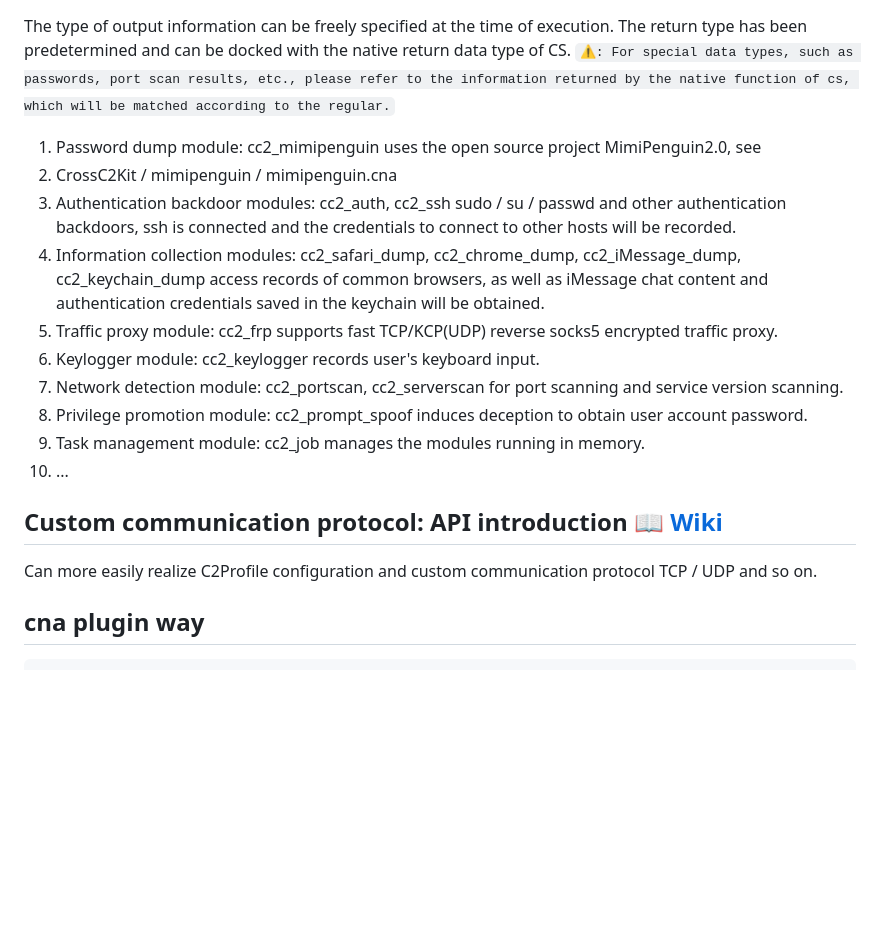
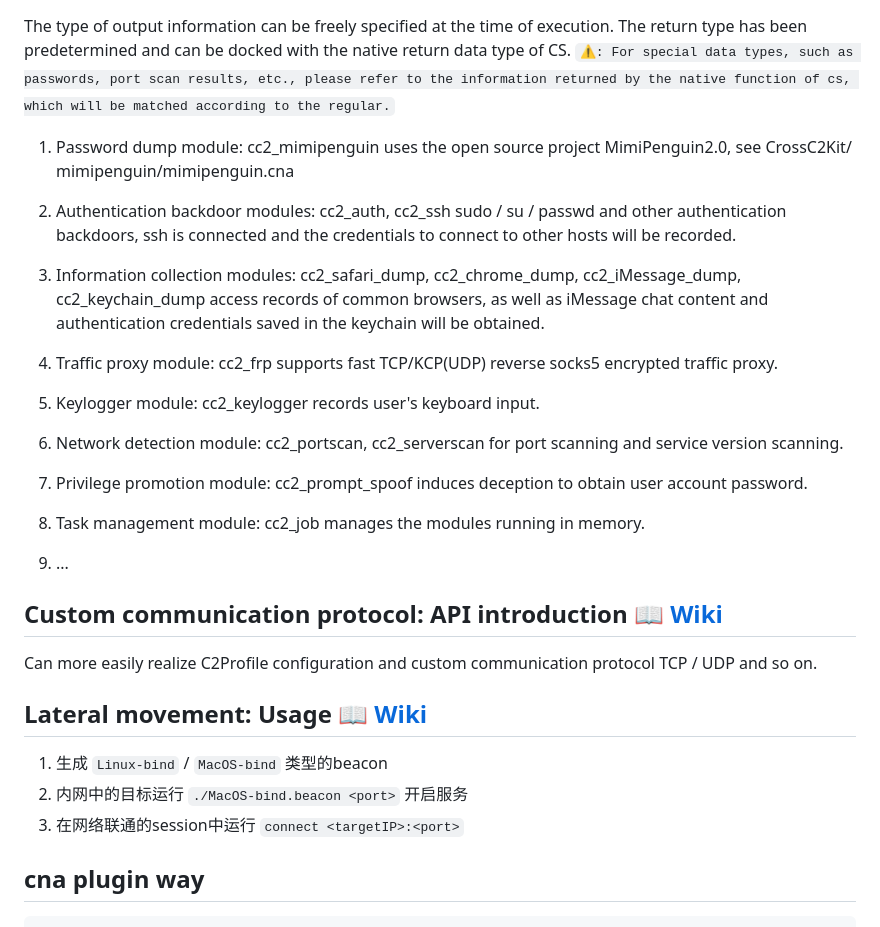
Before and after one commit to gloxec/CrossC2, a Markdown page: README.md, the part around one of its changes. Drawn GitHub-style; blank space fills up the shorter version.

```diff
--- a/README.md
+++ b/README.md
@@ -88,20 +90,34 @@ It adopts the method of loading memory without landing, and supports dynamic lib
 The type of output information can be freely specified at the time of execution. The return type has been predetermined and can be docked with the native return data type of CS.
 `⚠️: For special data types, such as passwords, port scan results, etc., please refer to the information returned by the native function of cs, which will be matched according to the regular.`
 
-1. Password dump module: cc2_mimipenguin uses the open source project MimiPenguin2.0, see
-2. CrossC2Kit / mimipenguin / mimipenguin.cna
-3. Authentication backdoor modules: cc2_auth, cc2_ssh sudo / su / passwd and other authentication backdoors, ssh is connected and the credentials to connect to other hosts will be recorded.
-4. Information collection modules: cc2_safari_dump, cc2_chrome_dump, cc2_iMessage_dump, cc2_keychain_dump access records of common browsers, as well as iMessage chat content and authentication credentials saved in the keychain will be obtained.
-5. Traffic proxy module: cc2_frp supports fast TCP/KCP(UDP) reverse socks5 encrypted traffic proxy.
-6. Keylogger module: cc2_keylogger records user's keyboard input.
-7. Network detection module: cc2_portscan, cc2_serverscan for port scanning and service version scanning.
-8. Privilege promotion module: cc2_prompt_spoof induces deception to obtain user account password.
-9. Task management module: cc2_job manages the modules running in memory.
-1. ...
+1. Password dump module: cc2_mimipenguin uses the open source project MimiPenguin2.0, see CrossC2Kit/ mimipenguin/mimipenguin.cna
+
+2. Authentication backdoor modules: cc2_auth, cc2_ssh sudo / su / passwd and other authentication backdoors, ssh is connected and the credentials to connect to other hosts will be recorded.
+
+3. Information collection modules: cc2_safari_dump, cc2_chrome_dump, cc2_iMessage_dump, cc2_keychain_dump access records of common browsers, as well as iMessage chat content and authentication credentials saved in the keychain will be obtained.
+
+4. Traffic proxy module: cc2_frp supports fast TCP/KCP(UDP) reverse socks5 encrypted traffic proxy.
+
+5. Keylogger module: cc2_keylogger records user's keyboard input.
+
+6. Network detection module: cc2_portscan, cc2_serverscan for port scanning and service version scanning.
+
+7. Privilege promotion module: cc2_prompt_spoof induces deception to obtain user account password.
+
+8. Task management module: cc2_job manages the modules running in memory.
+
+9. ...
 
 ## Custom communication protocol: API introduction [📖 Wiki](https://gloxec.github.io/CrossC2/en/protocol/)
 
 Can more easily realize C2Profile configuration and custom communication protocol TCP / UDP and so on.
+
+## Lateral movement: Usage [📖 Wiki]()
+
+1. 生成 `Linux-bind` / `MacOS-bind` 类型的beacon
+2. 内网中的目标运行 `./MacOS-bind.beacon <port>` 开启服务
+3. 在网络联通的session中运行 `connect <targetIP>:<port>`
+
 
 ## cna plugin way
 
```
Also changed, not shown: other parts of README.md (+35 -11 lines), media/15901534124389/15985513904454.jpg (added), 3 other files.
